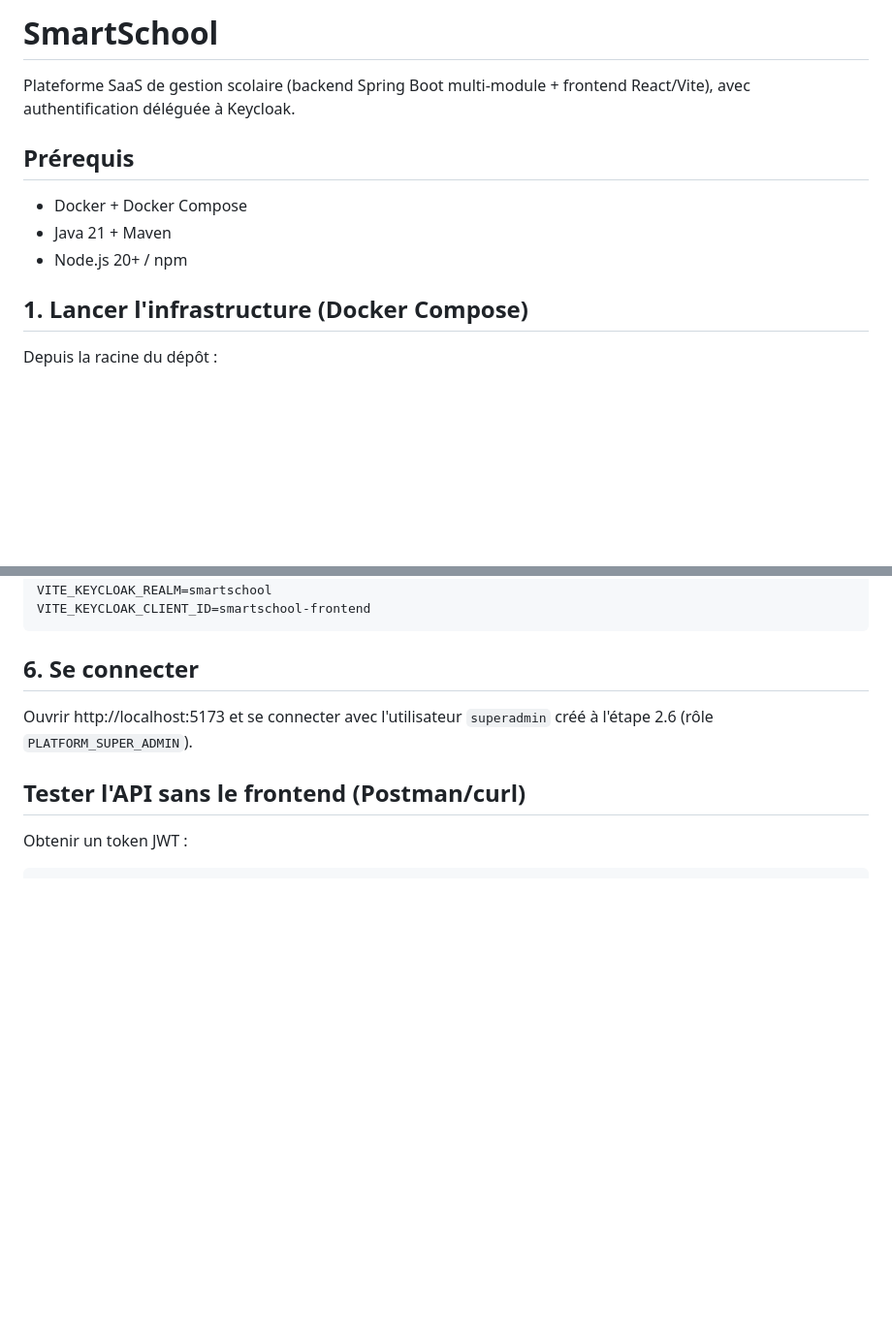
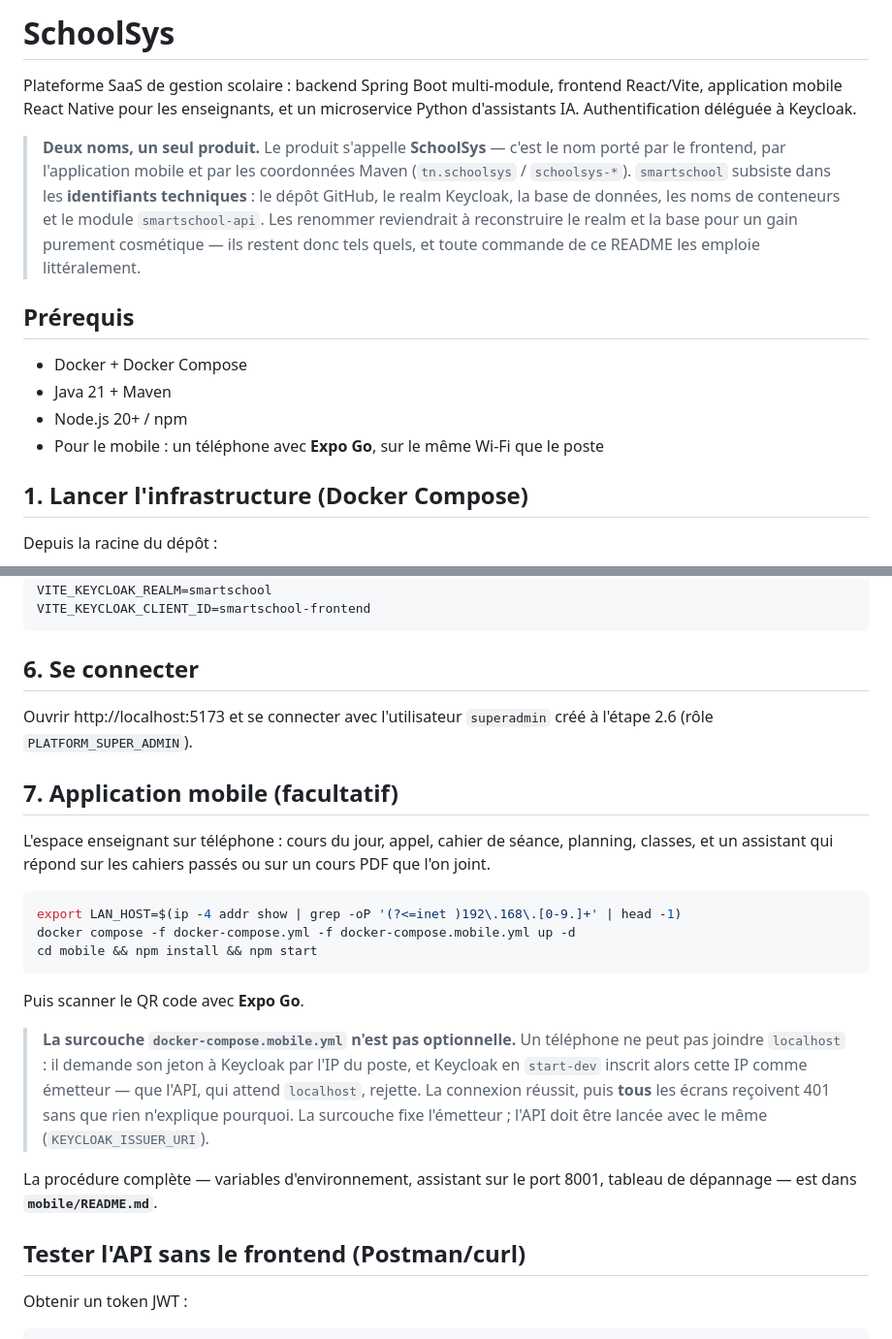
Before and after one commit to aymenkh9090/schoolSys, a Markdown page: README.md, 2 parts joined by grey strips. Shown at 97% size. Drawn GitHub-style; blank space fills up the shorter version.

Commit message:
docs: le mobile entre dans le README, et le nom du produit est tranché
Deux manques de la porte d'entrée du dépôt.

Un composant entier y était invisible : l'application mobile. Section 7,
avec la commande de démarrage — vérifiée telle qu'écrite — et l'avertissement
qui compte, à savoir que la surcouche compose n'est PAS optionnelle. Sans
elle, la connexion réussit puis tous les écrans reçoivent 401, sans que rien
n'explique pourquoi.

Et le titre disait encore SmartSchool alors que le frontend, le mobile et
les coordonnées Maven disent SchoolSys depuis un moment. Le produit
s'appelle SchoolSys ; `smartschool` subsiste dans les identifiants
techniques — dépôt, realm, base, conteneurs, module `smartschool-api` — que
renommer coûterait un realm et une base reconstruits pour un gain
cosmétique. L'encadré le dit, plutôt que de laisser le lecteur, ou le jury,
se demander s'il y a deux projets.

Co-Authored-By: Claude Opus 5 <noreply@anthropic.com>
Claude-Session: https://claude.ai/code/session_01GgPiQtA7ZDTuSvJ1NzcZg7

````diff
--- a/README.md
+++ b/README.md
@@ -1,12 +1,24 @@
-# SmartSchool
+# SchoolSys
 
-Plateforme SaaS de gestion scolaire (backend Spring Boot multi-module + frontend React/Vite), avec authentification déléguée à Keycloak.
+Plateforme SaaS de gestion scolaire : backend Spring Boot multi-module, frontend
+React/Vite, application mobile React Native pour les enseignants, et un
+microservice Python d'assistants IA. Authentification déléguée à Keycloak.
+
+> **Deux noms, un seul produit.** Le produit s'appelle **SchoolSys** — c'est le
+> nom porté par le frontend, par l'application mobile et par les coordonnées
+> Maven (`tn.schoolsys` / `schoolsys-*`). `smartschool` subsiste dans les
+> **identifiants techniques** : le dépôt GitHub, le realm Keycloak, la base de
+> données, les noms de conteneurs et le module `smartschool-api`. Les renommer
+> reviendrait à reconstruire le realm et la base pour un gain purement cosmétique
+> — ils restent donc tels quels, et toute commande de ce README les emploie
+> littéralement.
 
 ## Prérequis
 
 - Docker + Docker Compose
 - Java 21 + Maven
 - Node.js 20+ / npm
+- Pour le mobile : un téléphone avec **Expo Go**, sur le même Wi-Fi que le poste
 
 ## 1. Lancer l'infrastructure (Docker Compose)
 
@@ -166,6 +178,31 @@ VITE_KEYCLOAK_CLIENT_ID=smartschool-frontend
 
 Ouvrir http://localhost:5173 et se connecter avec l'utilisateur `superadmin` créé à l'étape 2.6 (rôle `PLATFORM_SUPER_ADMIN`).
 
+## 7. Application mobile (facultatif)
+
+L'espace enseignant sur téléphone : cours du jour, appel, cahier de séance,
+planning, classes, et un assistant qui répond sur les cahiers passés ou sur un
+cours PDF que l'on joint.
+
+```bash
+export LAN_HOST=$(ip -4 addr show | grep -oP '(?<=inet )192\.168\.[0-9.]+' | head -1)
+docker compose -f docker-compose.yml -f docker-compose.mobile.yml up -d
+cd mobile && npm install && npm start
+```
+
+Puis scanner le QR code avec **Expo Go**.
+
+> **La surcouche `docker-compose.mobile.yml` n'est pas optionnelle.** Un
+> téléphone ne peut pas joindre `localhost` : il demande son jeton à Keycloak par
+> l'IP du poste, et Keycloak en `start-dev` inscrit alors cette IP comme émetteur
+> — que l'API, qui attend `localhost`, rejette. La connexion réussit, puis
+> **tous** les écrans reçoivent 401 sans que rien n'explique pourquoi. La
+> surcouche fixe l'émetteur ; l'API doit être lancée avec le même
+> (`KEYCLOAK_ISSUER_URI`).
+
+La procédure complète — variables d'environnement, assistant sur le port 8001,
+tableau de dépannage — est dans **`mobile/README.md`**.
+
 ## Tester l'API sans le frontend (Postman/curl)
 
 Obtenir un token JWT :
````
